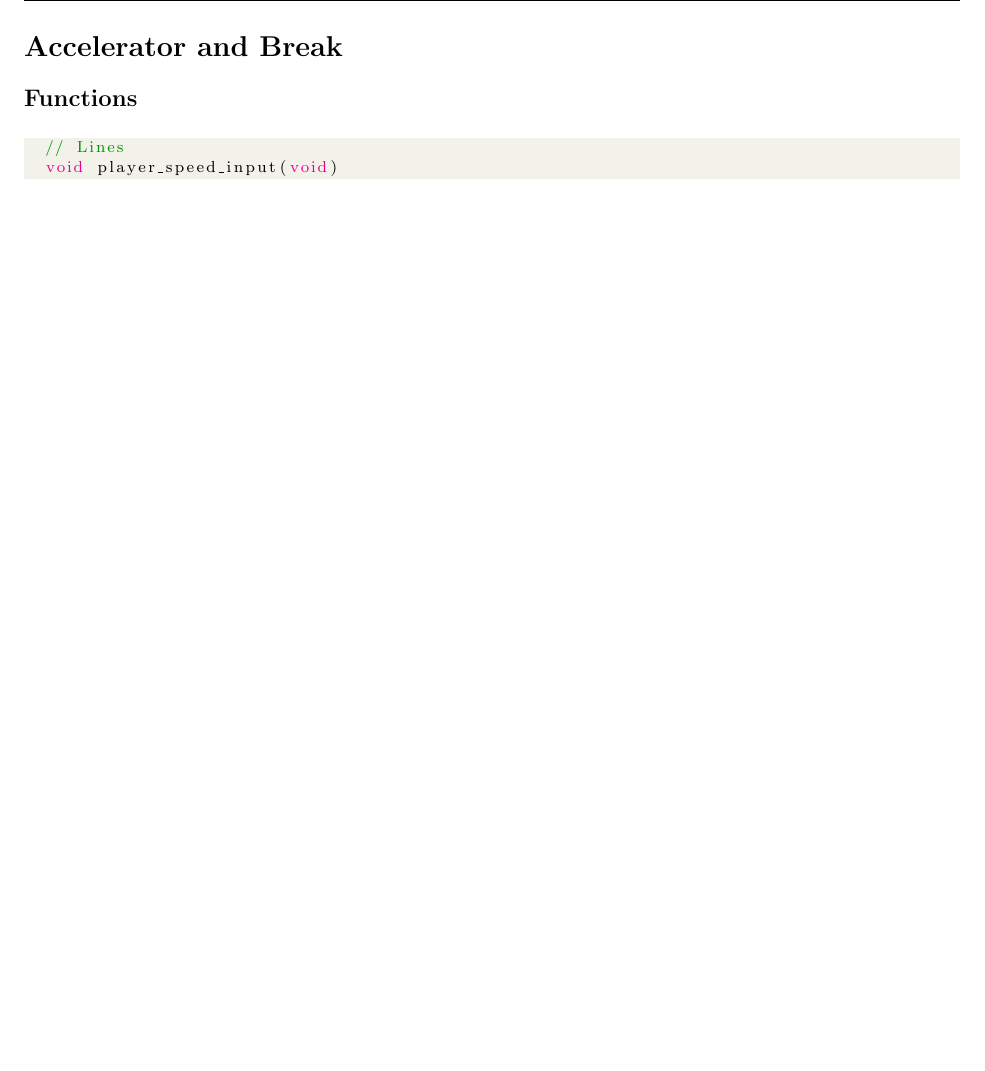
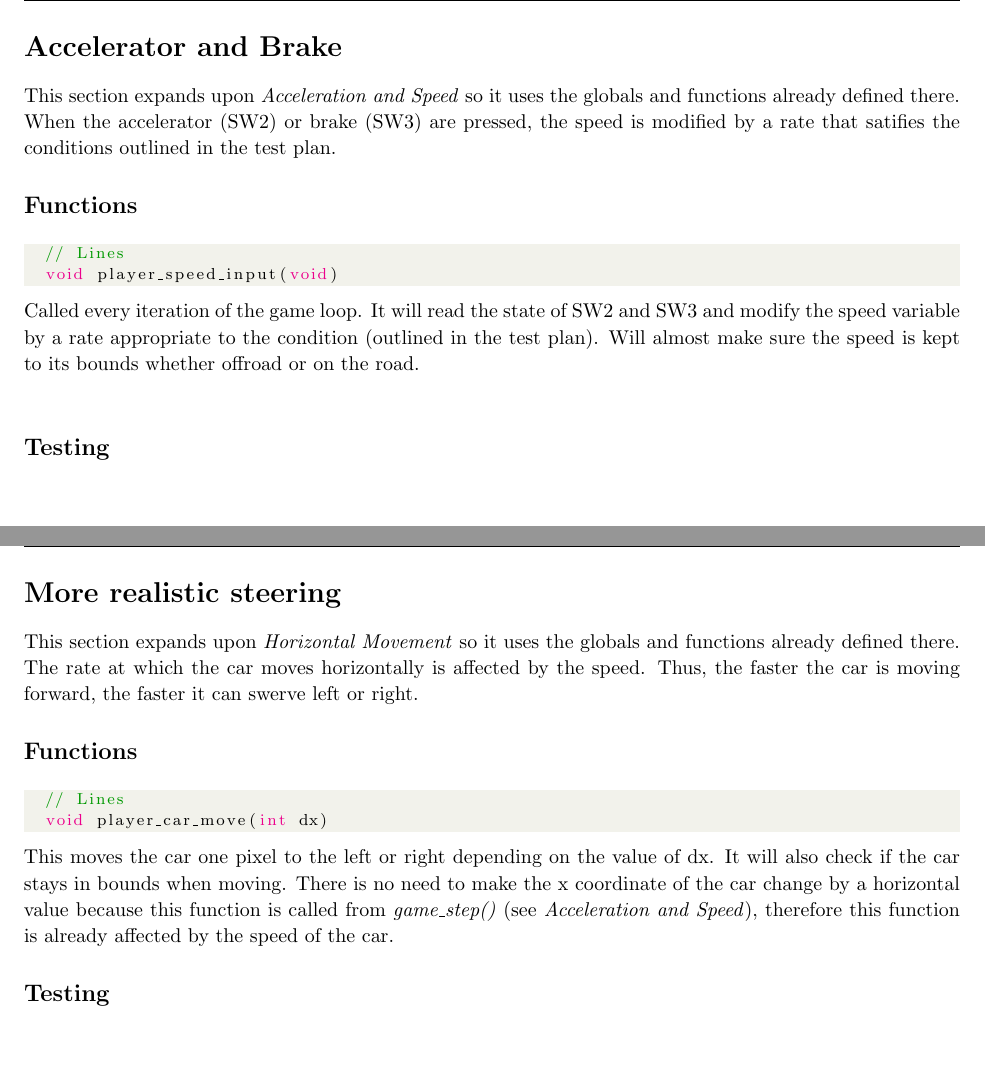
Before and after one commit to pedrohva/Zombie_Race, a LaTeX document (Report/a2_n9424342_Report.tex): part of page 26 of 27 before the commit and two parts of pages 26 and 27 of 29 after it, the two joined at a grey line, cut so that both start at the same text. Compiled offline with pdfLaTeX.

Commit message:
Part B started (testing needs to be done)

```diff
--- a/Report/a2_n9424342_Report.tex
+++ b/Report/a2_n9424342_Report.tex
@@ -1062,15 +1067,45 @@ Called every time the game steps. Will shift the \emph{road} array to the right
 \clearpage
 
 %----------------------------------------------------------------------------------------
-%	Accelerator and Break
+%	ACCELERATOR AND BRAKE
 %----------------------------------------------------------------------------------------
-\section{Accelerator and Break}
+\section{Accelerator and Brake}
+This section expands upon \emph{Acceleration and Speed} so it uses the globals and functions already defined there. When the accelerator (SW2) or brake (SW3) are pressed, the speed is modified by a rate that satifies the conditions outlined in the test plan.
 
 \subsection*{Functions}
 \begin{lstlisting}[style=CStyle]
 	// Lines
 	void player_speed_input(void)
 \end{lstlisting}
+Called every iteration of the game loop. It will read the state of SW2 and SW3 and modify the speed variable by a rate appropriate to the condition (outlined in the test plan). Will almost make sure the speed is kept to its bounds whether offroad or on the road.
+\newline
+
+\subsection*{Testing}
+
+\clearpage
+
+%----------------------------------------------------------------------------------------
+%	MORE REALISTIC STEERING
+%----------------------------------------------------------------------------------------
+\section{More realistic steering}
+This section expands upon \emph{Horizontal Movement} so it uses the globals and functions already defined there. The rate at which the car moves horizontally is affected by the speed. Thus, the faster the car is moving forward, the faster it can swerve left or right.
+
+\subsection*{Functions}
+\begin{lstlisting}[style=CStyle]
+	// Lines
+	void player_car_move(int dx)
+\end{lstlisting}
+This moves the car one pixel to the left or right depending on the value of dx. It will also check if the car stays in bounds when moving. There is no need to make the x coordinate of the car change by a horizontal value because this function is called from \emph{game\_step()} (see \emph{Acceleration and Speed}), therefore this function is already affected by the speed of the car.
+
+\subsection*{Testing}
+
+\clearpage
+
+%----------------------------------------------------------------------------------------
+%	FUEL LEVEL INCREASES GRADUALLY
+%----------------------------------------------------------------------------------------
+\section{Fuel level increases gradually}
+
 \clearpage
 
 %----------------------------------------------------------------------------------------
```
Also changed, not shown: Report/a2_n9424342_Report.pdf, Report/a2_n9424342_Report.tex (5 more changed lines), 1 other file.
